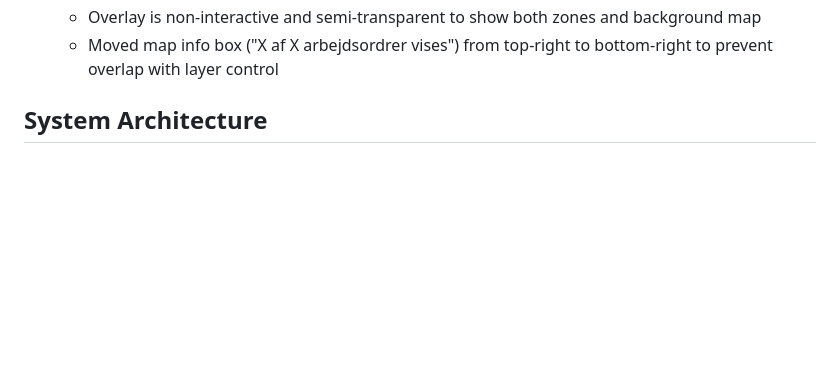
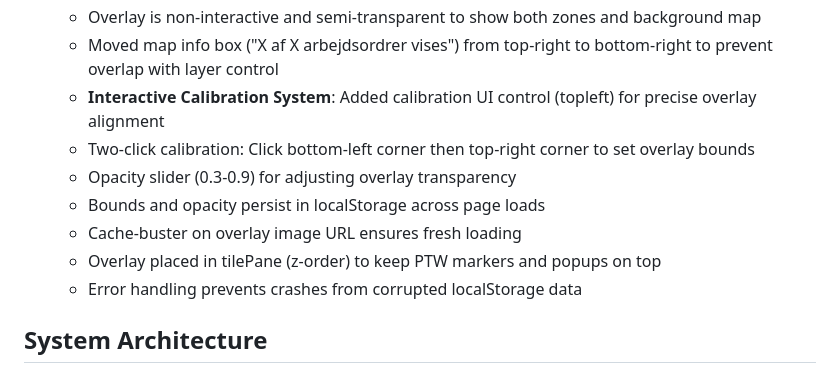
Before and after one commit to 1711821-sketch/PTW, a Markdown page: replit.md, the part around the change. Rendered like a GitHub page; blank space fills up the shorter version.

Commit message:
Add an interactive system for aligning map overlays precisely
Introduced a new UI control for interactive calibration of map overlays, including two-click bound setting and an opacity slider, with persistence via localStorage and error handling.

Replit-Commit-Author: Agent
Replit-Commit-Session-Id: 8d8e1d9b-203b-468b-a4fc-f92202f7e55c
Replit-Commit-Checkpoint-Type: full_checkpoint
Replit-Commit-Screenshot-Url: https://storage.googleapis.com/screenshot-production-us-central1/2fa99570-c085-4e11-aea4-e716dce97fc6/8d8e1d9b-203b-468b-a4fc-f92202f7e55c/X75PJsA

```diff
--- a/replit.md
+++ b/replit.md
@@ -31,6 +31,13 @@ Preferred communication style: Simple, everyday language.
   - Added layer control (topright) allowing users to toggle "Zoneklassifikationsplan" on/off
   - Overlay is non-interactive and semi-transparent to show both zones and background map
   - Moved map info box ("X af X arbejdsordrer vises") from top-right to bottom-right to prevent overlap with layer control
+  - **Interactive Calibration System**: Added calibration UI control (topleft) for precise overlay alignment
+  - Two-click calibration: Click bottom-left corner then top-right corner to set overlay bounds
+  - Opacity slider (0.3-0.9) for adjusting overlay transparency
+  - Bounds and opacity persist in localStorage across page loads
+  - Cache-buster on overlay image URL ensures fresh loading
+  - Overlay placed in tilePane (z-order) to keep PTW markers and popups on top
+  - Error handling prevents crashes from corrupted localStorage data
 
 ## System Architecture
 
```
